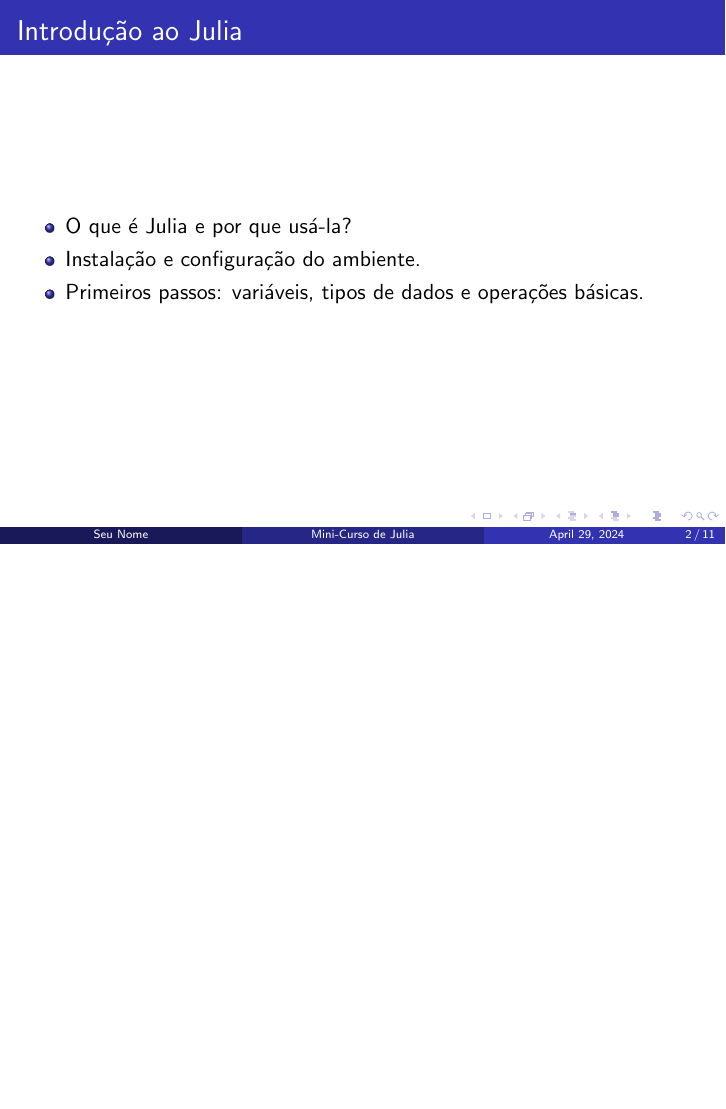
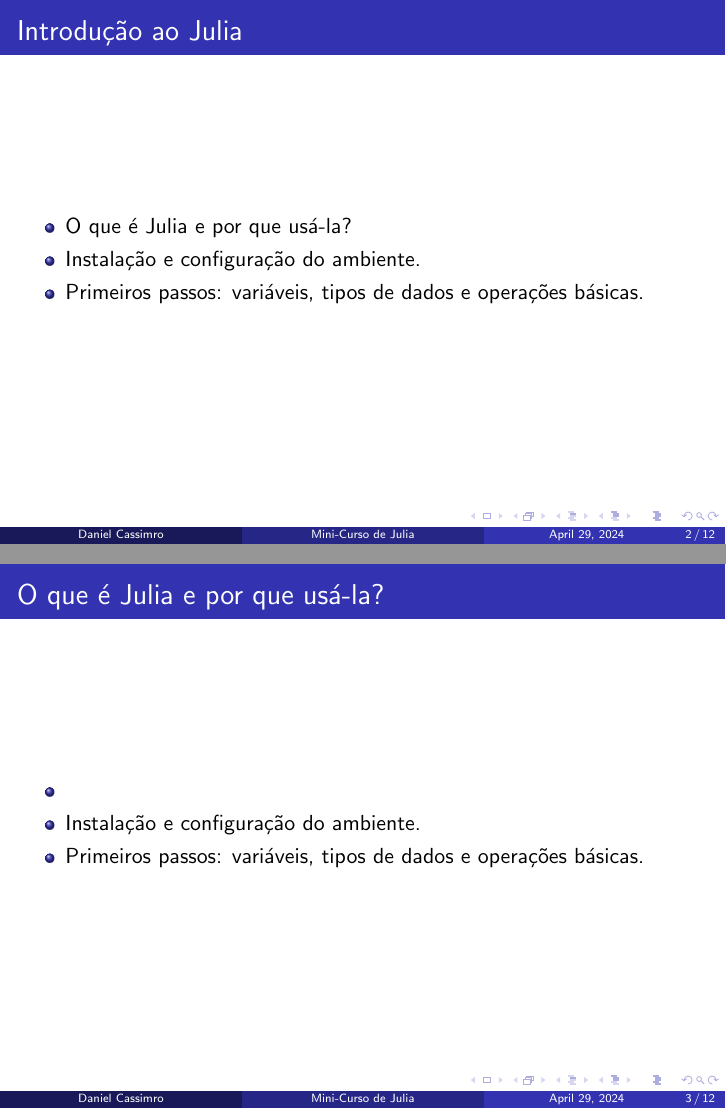
Before and after one commit to Daniel-C-Fernandes/julia, LaTeX slides (slides-julia/julia-intro.tex): page 2 of 11 before the commit and pages 2 and 3 of 12 after it, the two joined at a grey line, the shorter picture padded with empty space. Compiled offline with pdfLaTeX.

Commit message:
apresentação

```diff
--- a/slides-julia/julia-intro.tex
+++ b/slides-julia/julia-intro.tex
@@ -6,7 +6,7 @@
 \usecolortheme{default}
 
 \title{Mini-Curso de Julia}
-\author{Seu Nome}
+\author{Daniel Cassimro}
 \date{\today}
 
 \begin{document}
@@ -21,6 +21,20 @@
         \item Primeiros passos: variáveis, tipos de dados e operações básicas.
     \end{itemize}
 \end{frame}
+
+\begin{frame}{O que é Julia e por que usá-la?}
+    \begin{itemize}
+        \item
+        \item Instalação e configuração do ambiente.
+        \item Primeiros passos: variáveis, tipos de dados e operações básicas.
+
+
+
+
+
+    \end{itemize}
+\end{frame}
+
 
 \section{Estruturas de Controle}
 \begin{frame}{Estruturas de Controle}
```
Also changed, not shown: 1 other file.
